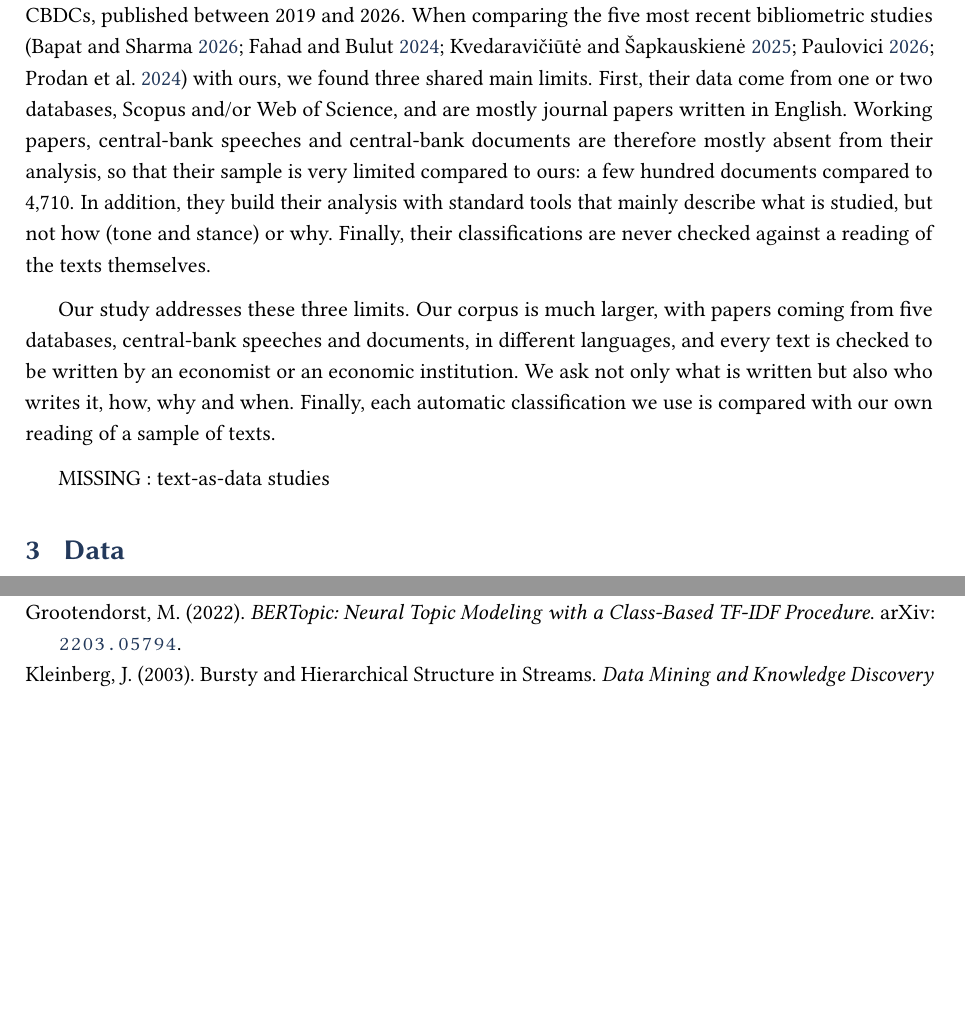
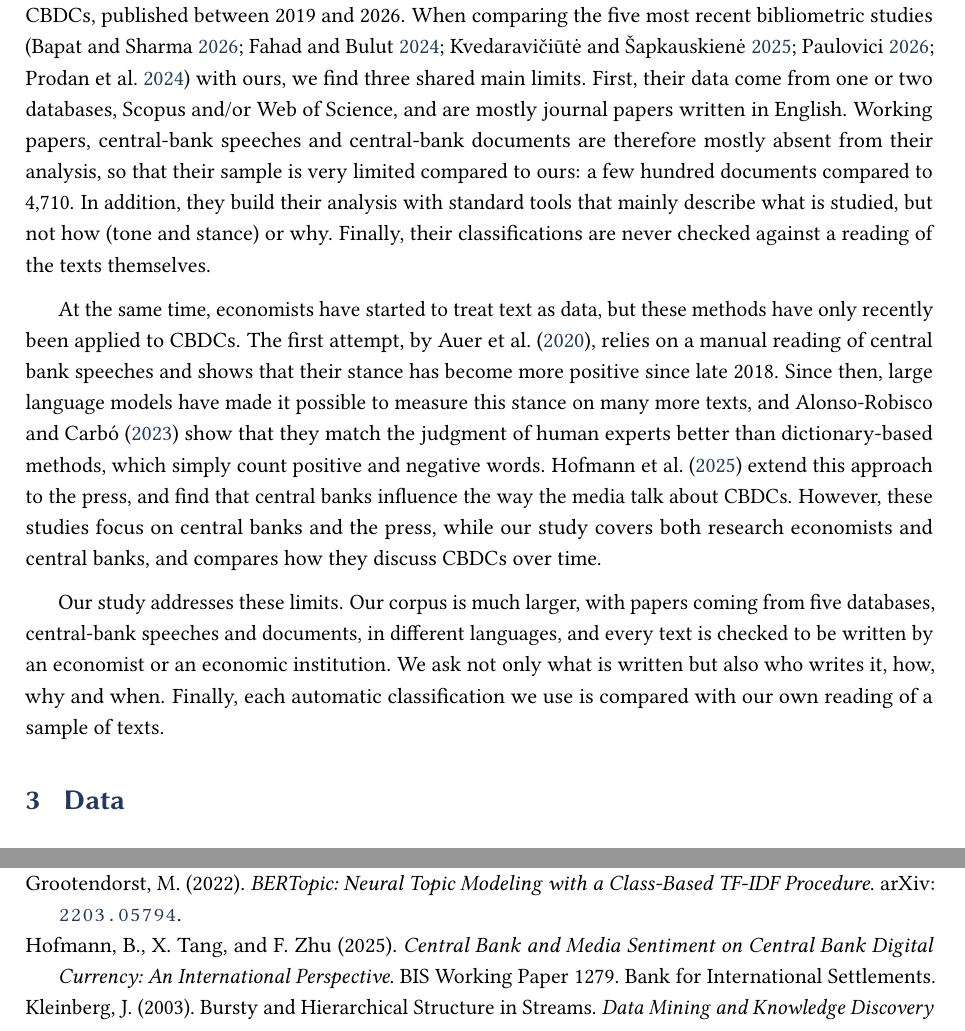
Before and after one commit to KenzaRdw/Project-CBDC, a LaTeX paper (paper/cbdc_paper.tex): two parts of pages 6 and 25 of 36 before the commit and two parts of pages 6 and 26 of 37 after it, joined at a grey line, cut so that both start at the same text, the shorter picture padded with empty space. Compiled offline with pdfLaTeX.

Commit message:
Add text-as-data section in 2.3

```diff
--- a/paper/cbdc_paper.tex
+++ b/paper/cbdc_paper.tex
@@ -259,7 +259,7 @@ Within our corpus, we observe 29 titles that announce a literature,
 systematic or bibliometric review of CBDCs, published between 2019 and
 2026. When comparing the five most recent bibliometric studies
 \parencite{kvedaraviciute2024,fahad2024,bapat2025,prodan2024,paulovici2026} with ours,
-we found three shared main limits. First, their
+we find three shared main limits. First, their
 data come from one or two databases, Scopus and/or Web of Science, and are
 mostly journal papers written in English. Working papers, central-bank speeches
 and central-bank documents are therefore mostly absent from their analysis,
@@ -269,16 +269,24 @@ describe what is studied, but not how (tone and stance) or why. Finally,
 their classifications are never checked against a reading of the texts
 themselves.
 
-Our study addresses these three limits. Our corpus is much larger, with
+At the same time, economists have started to treat text as data, but these methods have
+only recently been applied to CBDCs. The first attempt, by \textcite{auer2020}, relies
+on a manual reading of central bank speeches and shows that their stance has become more
+positive since late 2018. Since then, large language models have made it possible to measure
+this stance on many more texts, and \textcite{alonso2023} show that they match the judgment
+of human experts better than dictionary-based methods, which simply count positive and negative
+words. \textcite{hofmann2025} extend this approach to the press, and find that central banks
+influence the way the media talk about CBDCs. However, these studies focus on central banks
+and the press, while our study covers both research economists and central banks, and compares
+how they discuss CBDCs over time.
+
+Our study addresses these limits. Our corpus is much larger, with
 papers coming from five databases, central-bank speeches and documents, in
 different languages, and every text is checked to be written by an
 economist or an economic institution. We ask not only what is written but
 also who writes it, how, why and when. Finally, each automatic
 classification we use is compared with our own reading of a sample of
 texts.
-
-MISSING : text-as-data studies
-
 
 % =====================================================================
 \section{Data}\label{sec:data}
```
Also changed, not shown: paper/references.bib (+27 -2 lines), paper/cbdc_paper.pdf.
